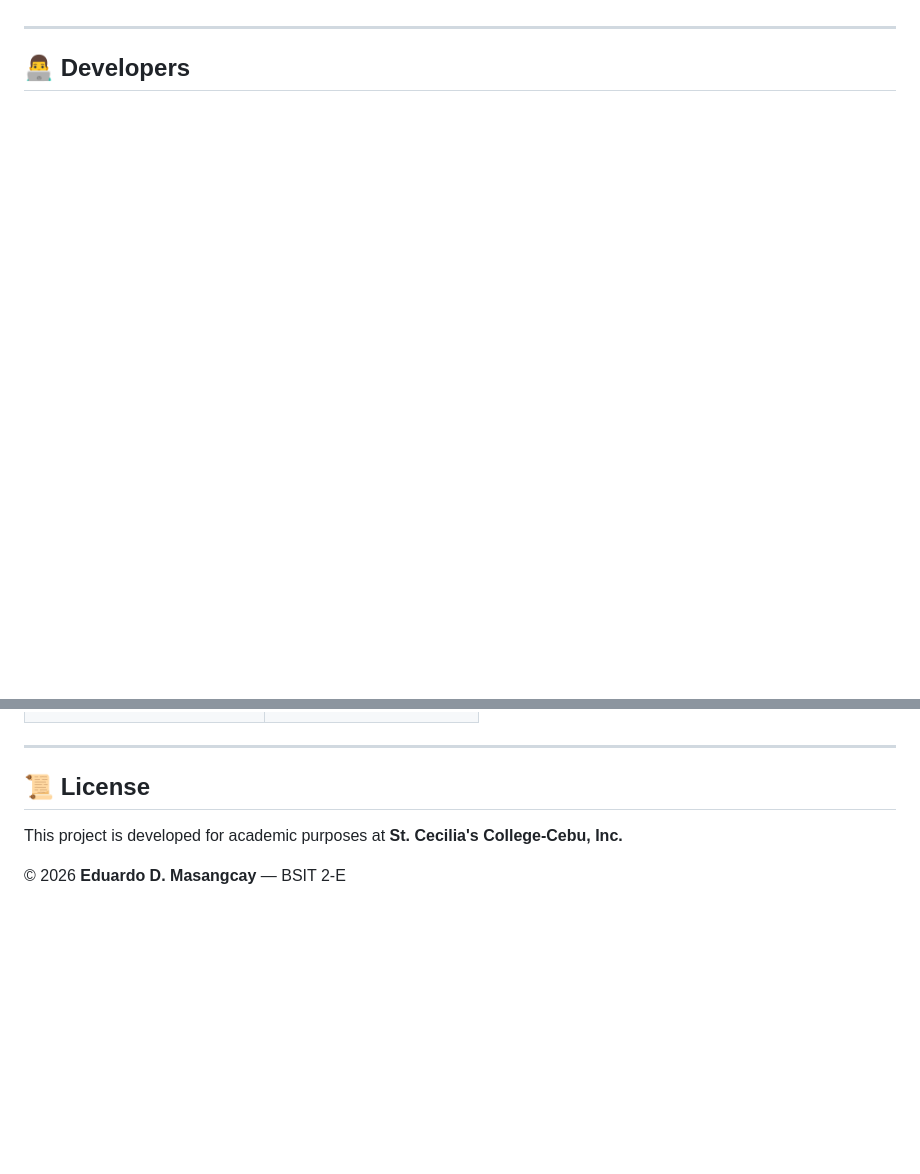
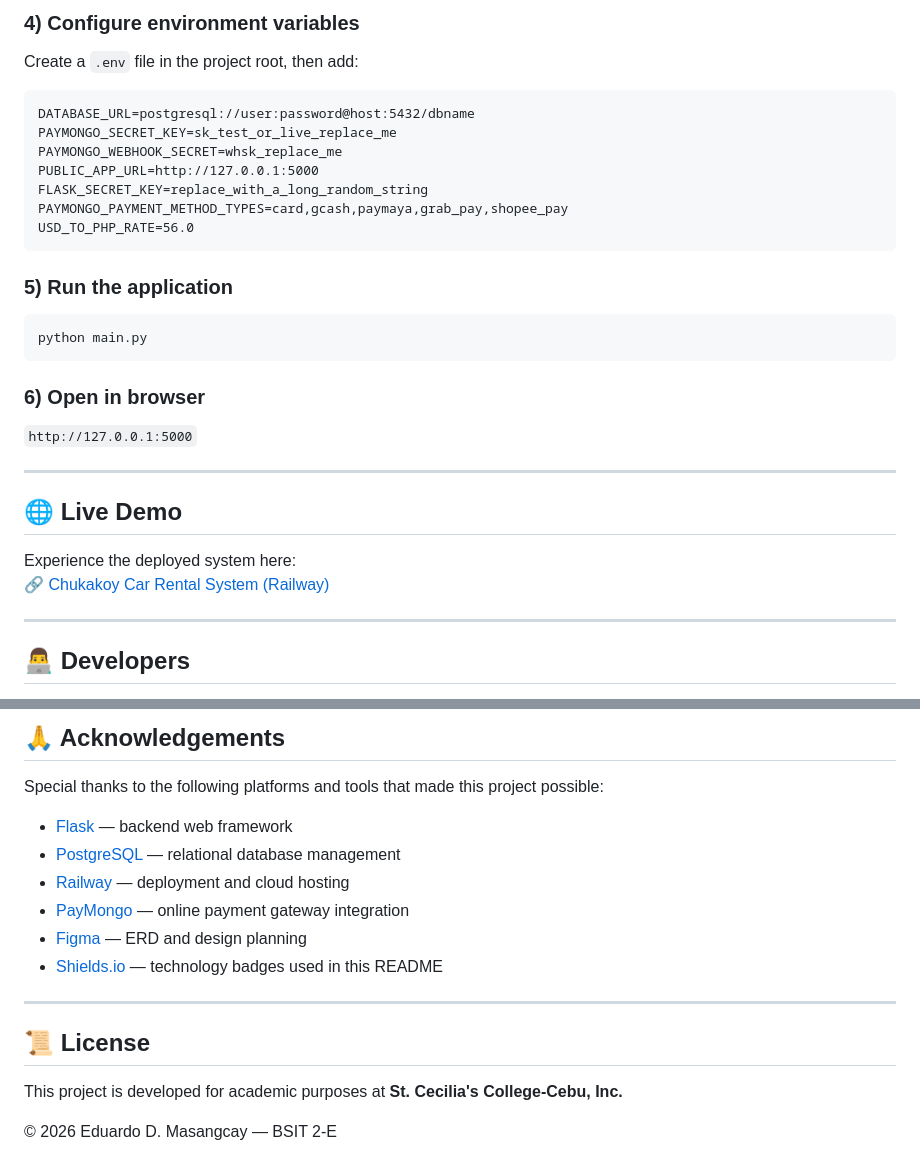
Before and after one commit to Eddymasangcay/IM207-FINALSYS, a Markdown page: README.md, 2 parts joined by grey strips. GitHub-like rendering; blank space fills up the shorter version.

```diff
--- a/README.md
+++ b/README.md
@@ -55,3 +87,29 @@ View the Entity-Relationship Diagram (ERD):
+### 4) Configure environment variables
+
+Create a `.env` file in the project root, then add:
+
+    DATABASE_URL=postgresql://user:password@host:5432/dbname
+    PAYMONGO_SECRET_KEY=sk_test_or_live_replace_me
+    PAYMONGO_WEBHOOK_SECRET=whsk_replace_me
+    PUBLIC_APP_URL=http://127.0.0.1:5000
+    FLASK_SECRET_KEY=replace_with_a_long_random_string
+    PAYMONGO_PAYMENT_METHOD_TYPES=card,gcash,paymaya,grab_pay,shopee_pay
+    USD_TO_PHP_RATE=56.0
+
+### 5) Run the application
+
+    python main.py
+
+### 6) Open in browser
+
+`http://127.0.0.1:5000`
+
+---
+
+## 🌐 Live Demo
+
+Experience the deployed system here:
+🔗 [Chukakoy Car Rental System (Railway)](https://your-railway-app-url.up.railway.app)
 
 ---
 
@@ -101,3 +132,13 @@ View the Entity-Relationship Diagram (ERD):
+## 🙏 Acknowledgements
+
+Special thanks to the following platforms and tools that made this project possible:
+
+- [Flask](https://flask.palletsprojects.com/) — backend web framework
+- [PostgreSQL](https://www.postgresql.org/) — relational database management
+- [Railway](https://railway.app/) — deployment and cloud hosting
+- [PayMongo](https://paymongo.com/) — online payment gateway integration
+- [Figma](https://www.figma.com/) — ERD and design planning
+- [Shields.io](https://shields.io/) — technology badges used in this README
 
 ---
 
@@ -105,4 +146,4 @@ View the Entity-Relationship Diagram (ERD):
 
 This project is developed for academic purposes at **St. Cecilia's College-Cebu, Inc.**
 
-© 2026 **Eduardo D. Masangcay** — BSIT 2-E
+© 2026 Eduardo D. Masangcay — BSIT 2-E
```
Also changed, not shown: other parts of README.md (+65 -60 lines).
